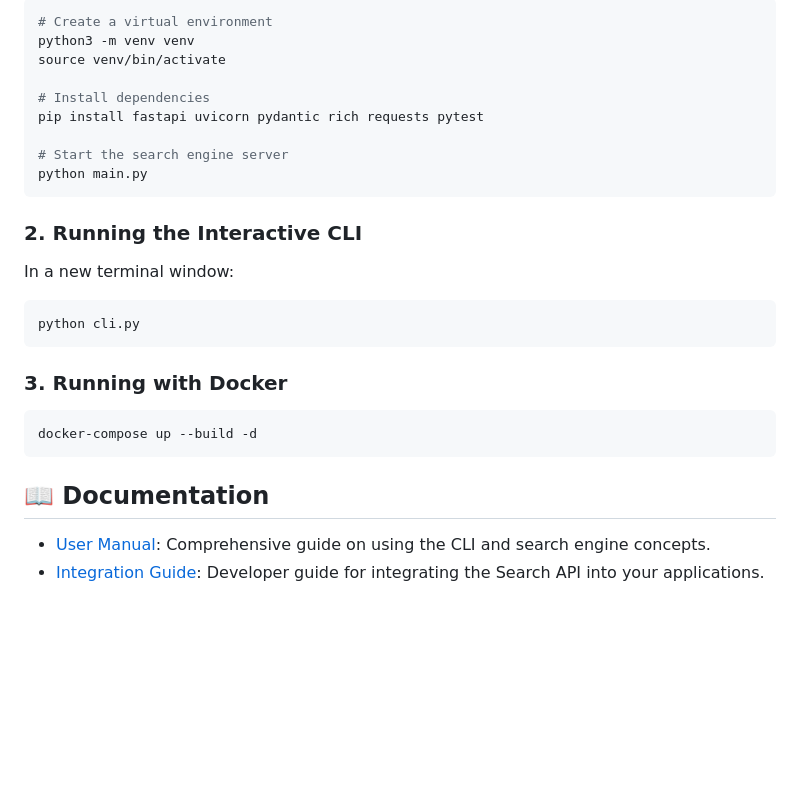
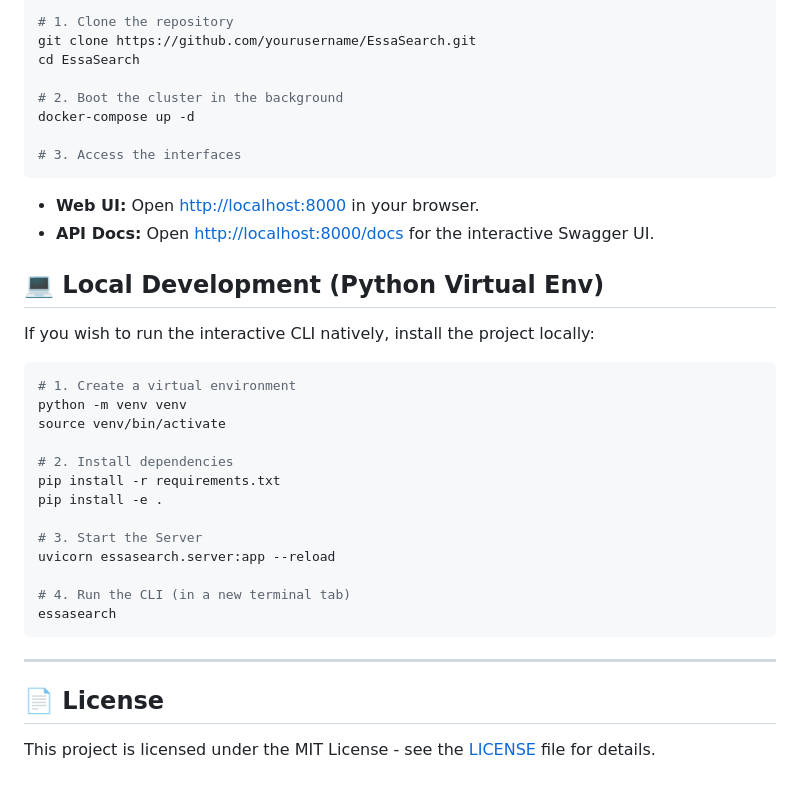
Before and after one commit to jeswintesting-spec/EssaSearch, a Markdown page: README.md, the part around one of its changes. Drawn GitHub-style; blank space fills up the shorter version.

````diff
--- a/README.md
+++ b/README.md
@@ -28,26 +56,37 @@ A high-performance, full-text distributed search engine written entirely in Pyth
 ```bash
-# Create a virtual environment
-python3 -m venv venv
+# 1. Clone the repository
+git clone https://github.com/yourusername/EssaSearch.git
+cd EssaSearch
+
+# 2. Boot the cluster in the background
+docker-compose up -d
+
+# 3. Access the interfaces
+```
+- **Web UI:** Open [http://localhost:8000](http://localhost:8000) in your browser.
+- **API Docs:** Open [http://localhost:8000/docs](http://localhost:8000/docs) for the interactive Swagger UI.
+
+## 💻 Local Development (Python Virtual Env)
+
+If you wish to run the interactive CLI natively, install the project locally:
+
+```bash
+# 1. Create a virtual environment
+python -m venv venv
 source venv/bin/activate
 
-# Install dependencies
-pip install fastapi uvicorn pydantic rich requests pytest
+# 2. Install dependencies
+pip install -r requirements.txt
+pip install -e .
 
-# Start the search engine server
-python main.py
+# 3. Start the Server
+uvicorn essasearch.server:app --reload
+
+# 4. Run the CLI (in a new terminal tab)
+essasearch
 ```
 
-### 2. Running the Interactive CLI
-In a new terminal window:
-```bash
-python cli.py
-```
+---
 
-### 3. Running with Docker
-```bash
-docker-compose up --build -d
-```
-
-## 📖 Documentation
-- [User Manual](USER_MANUAL.md): Comprehensive guide on using the CLI and search engine concepts.
-- [Integration Guide](INTEGRATION_GUIDE.md): Developer guide for integrating the Search API into your applications.
+## 📄 License
+This project is licensed under the MIT License - see the [LICENSE](LICENSE) file for details.
````
Also changed, not shown: other parts of README.md (+51 -23 lines).
